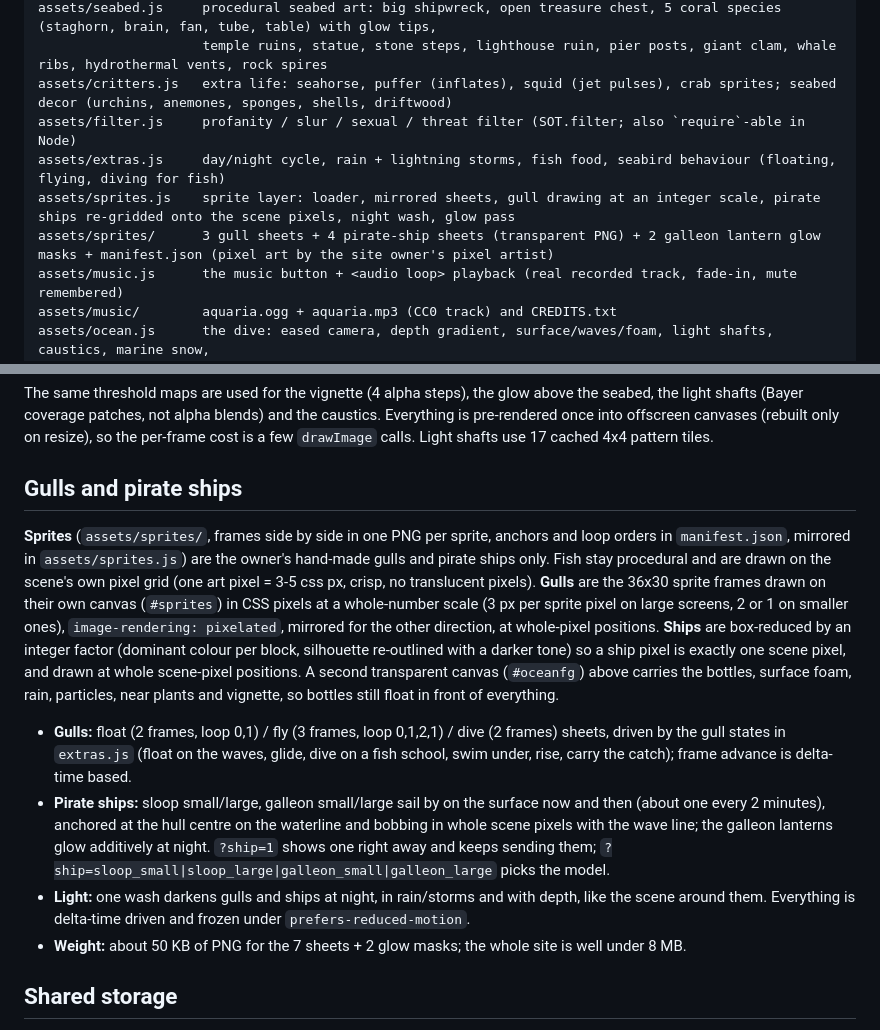
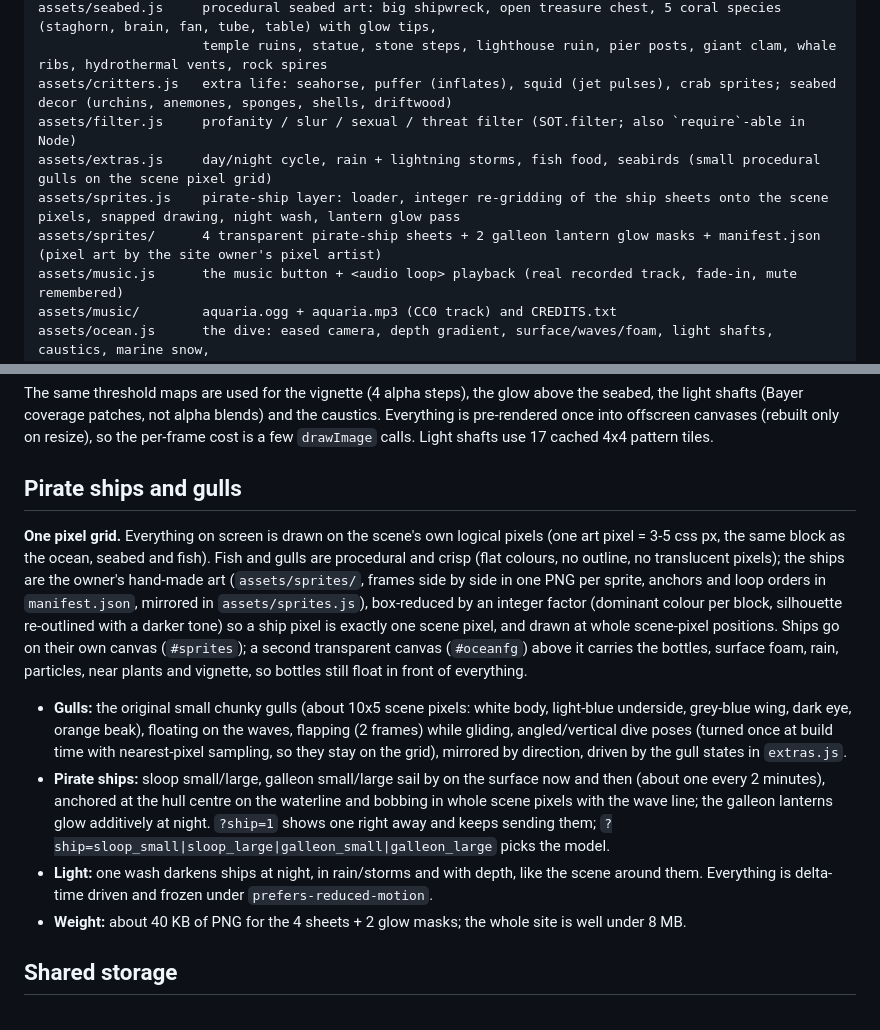
Before and after one commit to landrcy/sea-of-thought, a Markdown page: README.md, 2 parts joined by grey strips. GitHub-like rendering.

Commit message:
Original gulls: README

```diff
--- a/README.md
+++ b/README.md
@@ -24,9 +24,9 @@ assets/seabed.js     procedural seabed art: big shipwreck, open treasure chest,
                      temple ruins, statue, stone steps, lighthouse ruin, pier posts, giant clam, whale ribs, hydrothermal vents, rock spires
 assets/critters.js   extra life: seahorse, puffer (inflates), squid (jet pulses), crab sprites; seabed decor (urchins, anemones, sponges, shells, driftwood)
 assets/filter.js     profanity / slur / sexual / threat filter (SOT.filter; also `require`-able in Node)
-assets/extras.js     day/night cycle, rain + lightning storms, fish food, seabird behaviour (floating, flying, diving for fish)
-assets/sprites.js    sprite layer: loader, mirrored sheets, gull drawing at an integer scale, pirate ships re-gridded onto the scene pixels, night wash, glow pass
-assets/sprites/      3 gull sheets + 4 pirate-ship sheets (transparent PNG) + 2 galleon lantern glow masks + manifest.json (pixel art by the site owner's pixel artist)
+assets/extras.js     day/night cycle, rain + lightning storms, fish food, seabirds (small procedural gulls on the scene pixel grid)
+assets/sprites.js    pirate-ship layer: loader, integer re-gridding of the ship sheets onto the scene pixels, snapped drawing, night wash, lantern glow pass
+assets/sprites/      4 transparent pirate-ship sheets + 2 galleon lantern glow masks + manifest.json (pixel art by the site owner's pixel artist)
 assets/music.js      the music button + <audio loop> playback (real recorded track, fade-in, mute remembered)
 assets/music/        aquaria.ogg + aquaria.mp3 (CC0 track) and CREDITS.txt
 assets/ocean.js      the dive: eased camera, depth gradient, surface/waves/foam, light shafts, caustics, marine snow,
@@ -92,14 +92,14 @@ Depth gradients are drawn with deliberate ordered-dither patterns instead of smo
 
 The same threshold maps are used for the vignette (4 alpha steps), the glow above the seabed, the light shafts (Bayer coverage patches, not alpha blends) and the caustics. Everything is pre-rendered once into offscreen canvases (rebuilt only on resize), so the per-frame cost is a few `drawImage` calls. Light shafts use 17 cached 4x4 pattern tiles.
 
-## Gulls and pirate ships
+## Pirate ships and gulls
 
-**Sprites** (`assets/sprites/`, frames side by side in one PNG per sprite, anchors and loop orders in `manifest.json`, mirrored in `assets/sprites.js`) are the owner's hand-made gulls and pirate ships only. Fish stay procedural and are drawn on the scene's own pixel grid (one art pixel = 3-5 css px, crisp, no translucent pixels). **Gulls** are the 36x30 sprite frames drawn on their own canvas (`#sprites`) in CSS pixels at a whole-number scale (3 px per sprite pixel on large screens, 2 or 1 on smaller ones), `image-rendering: pixelated`, mirrored for the other direction, at whole-pixel positions. **Ships** are box-reduced by an integer factor (dominant colour per block, silhouette re-outlined with a darker tone) so a ship pixel is exactly one scene pixel, and drawn at whole scene-pixel positions. A second transparent canvas (`#oceanfg`) above carries the bottles, surface foam, rain, particles, near plants and vignette, so bottles still float in front of everything.
+**One pixel grid.** Everything on screen is drawn on the scene's own logical pixels (one art pixel = 3-5 css px, the same block as the ocean, seabed and fish). Fish and gulls are procedural and crisp (flat colours, no outline, no translucent pixels); the ships are the owner's hand-made art (`assets/sprites/`, frames side by side in one PNG per sprite, anchors and loop orders in `manifest.json`, mirrored in `assets/sprites.js`), box-reduced by an integer factor (dominant colour per block, silhouette re-outlined with a darker tone) so a ship pixel is exactly one scene pixel, and drawn at whole scene-pixel positions. Ships go on their own canvas (`#sprites`); a second transparent canvas (`#oceanfg`) above it carries the bottles, surface foam, rain, particles, near plants and vignette, so bottles still float in front of everything.
 
-- **Gulls:** float (2 frames, loop 0,1) / fly (3 frames, loop 0,1,2,1) / dive (2 frames) sheets, driven by the gull states in `extras.js` (float on the waves, glide, dive on a fish school, swim under, rise, carry the catch); frame advance is delta-time based.
+- **Gulls:** the original small chunky gulls (about 10x5 scene pixels: white body, light-blue underside, grey-blue wing, dark eye, orange beak), floating on the waves, flapping (2 frames) while gliding, angled/vertical dive poses (turned once at build time with nearest-pixel sampling, so they stay on the grid), mirrored by direction, driven by the gull states in `extras.js`.
 - **Pirate ships:** sloop small/large, galleon small/large sail by on the surface now and then (about one every 2 minutes), anchored at the hull centre on the waterline and bobbing in whole scene pixels with the wave line; the galleon lanterns glow additively at night.  `?ship=1` shows one right away and keeps sending them; `?ship=sloop_small|sloop_large|galleon_small|galleon_large` picks the model.
-- **Light:** one wash darkens gulls and ships at night, in rain/storms and with depth, like the scene around them. Everything is delta-time driven and frozen under `prefers-reduced-motion`.
-- **Weight:** about 50 KB of PNG for the 7 sheets + 2 glow masks; the whole site is well under 8 MB.
+- **Light:** one wash darkens ships at night, in rain/storms and with depth, like the scene around them. Everything is delta-time driven and frozen under `prefers-reduced-motion`.
+- **Weight:** about 40 KB of PNG for the 4 sheets + 2 glow masks; the whole site is well under 8 MB.
 
 ## Shared storage
 
```
